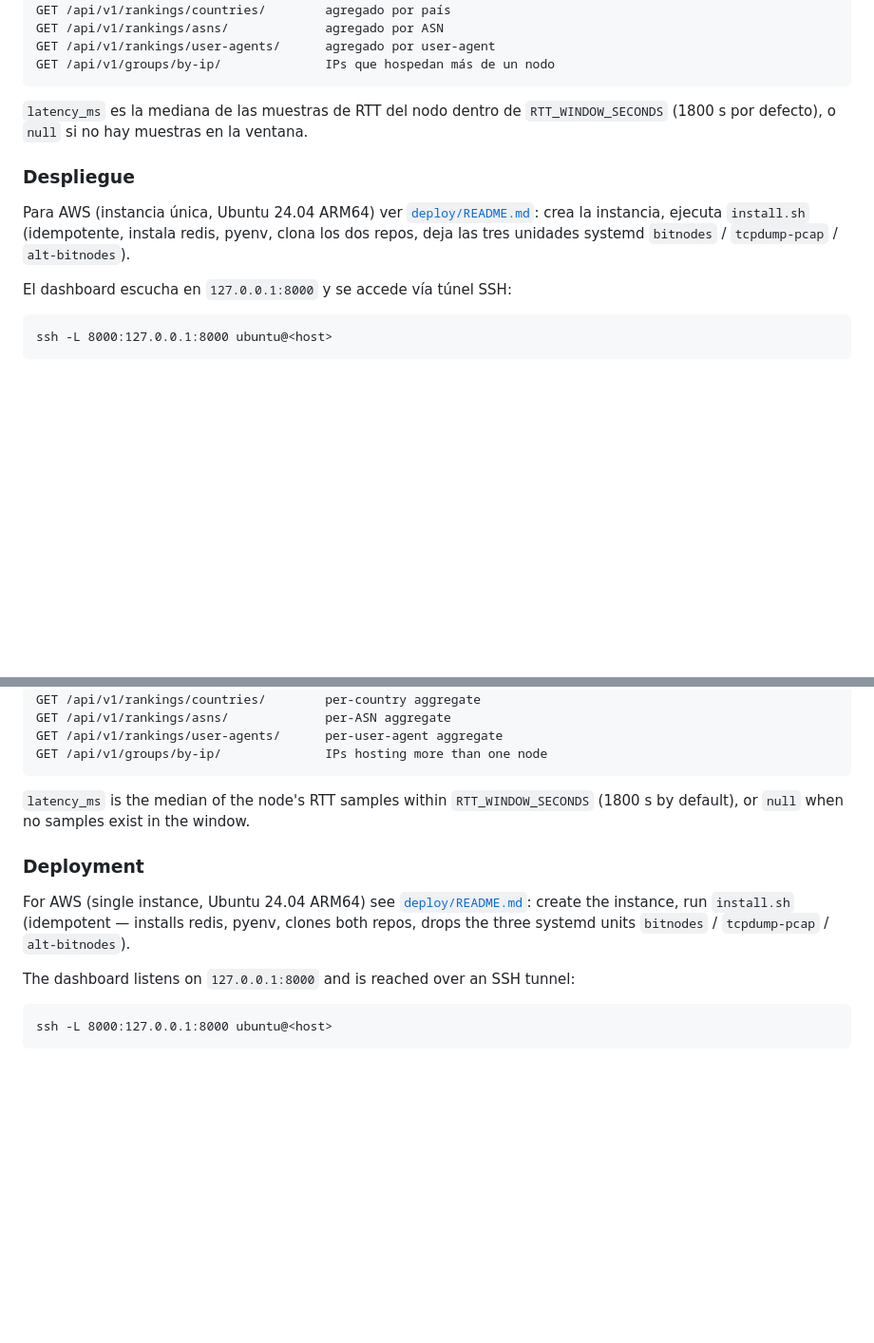
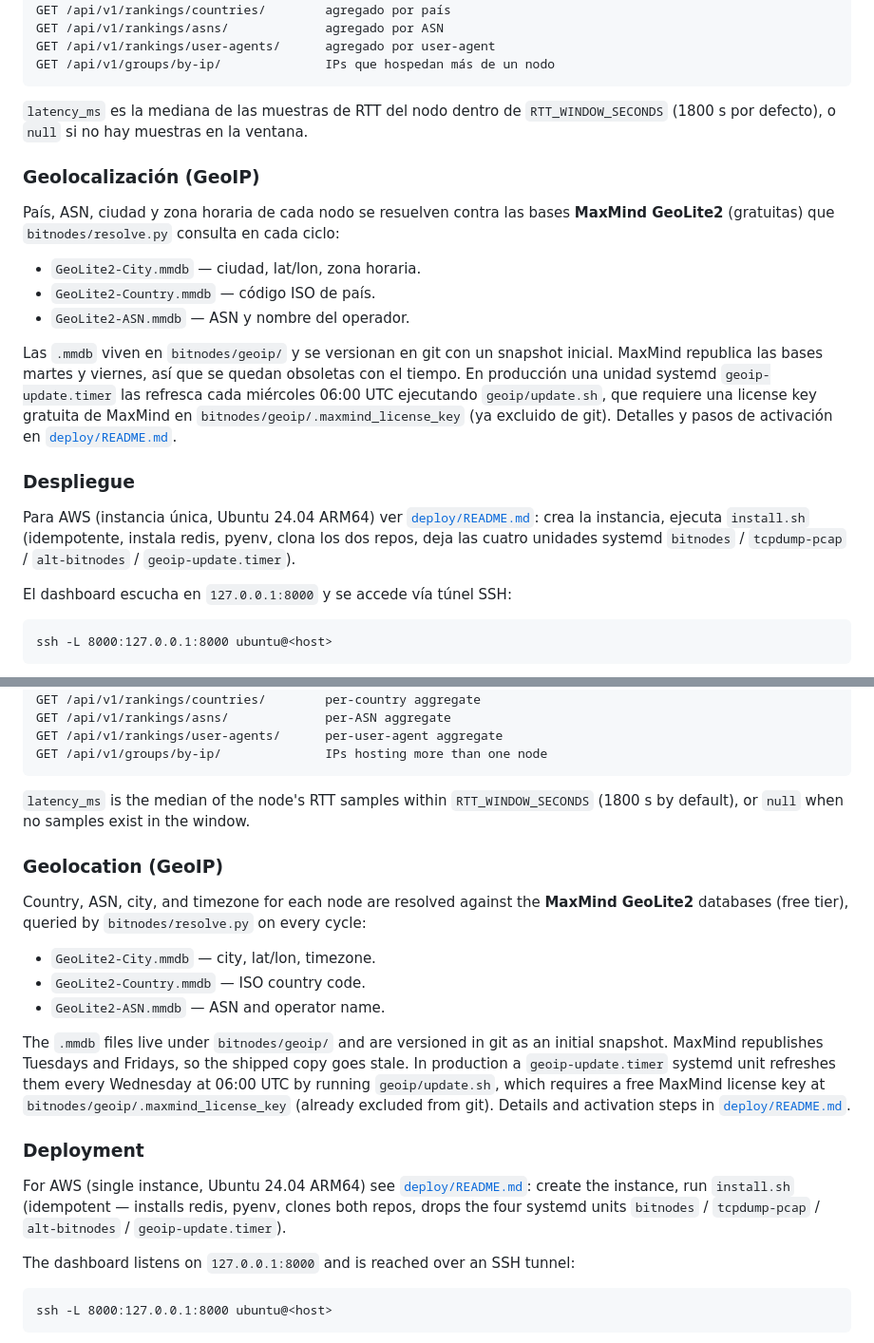
Before and after one commit to ifuensan/alt-bitnodes, a Markdown page: README.md, 2 parts joined by grey strips. Shown at 95% size. GitHub-like rendering; blank space fills up the shorter version.

Commit message:
Document MaxMind GeoLite2 refresh in README

```diff
--- a/README.md
+++ b/README.md
@@ -169,12 +169,30 @@ GET /api/v1/groups/by-ip/              IPs que hospedan más de un nodo
 `RTT_WINDOW_SECONDS` (1800 s por defecto), o `null` si no hay muestras en la
 ventana.
 
+### Geolocalización (GeoIP)
+
+País, ASN, ciudad y zona horaria de cada nodo se resuelven contra las bases
+**MaxMind GeoLite2** (gratuitas) que `bitnodes/resolve.py` consulta en cada
+ciclo:
+
+- `GeoLite2-City.mmdb` — ciudad, lat/lon, zona horaria.
+- `GeoLite2-Country.mmdb` — código ISO de país.
+- `GeoLite2-ASN.mmdb` — ASN y nombre del operador.
+
+Las `.mmdb` viven en `bitnodes/geoip/` y se versionan en git con un snapshot
+inicial. MaxMind republica las bases martes y viernes, así que se quedan
+obsoletas con el tiempo. En producción una unidad systemd
+`geoip-update.timer` las refresca cada miércoles 06:00 UTC ejecutando
+`geoip/update.sh`, que requiere una license key gratuita de MaxMind en
+`bitnodes/geoip/.maxmind_license_key` (ya excluido de git). Detalles y pasos
+de activación en [`deploy/README.md`](deploy/README.md#maxmind-geolite2-refresh).
+
 ### Despliegue
 
 Para AWS (instancia única, Ubuntu 24.04 ARM64) ver [`deploy/README.md`](deploy/README.md):
 crea la instancia, ejecuta `install.sh` (idempotente, instala redis, pyenv,
-clona los dos repos, deja las tres unidades systemd `bitnodes` /
-`tcpdump-pcap` / `alt-bitnodes`).
+clona los dos repos, deja las cuatro unidades systemd `bitnodes` /
+`tcpdump-pcap` / `alt-bitnodes` / `geoip-update.timer`).
 
 El dashboard escucha en `127.0.0.1:8000` y se accede vía túnel SSH:
 
@@ -358,12 +376,30 @@ GET /api/v1/groups/by-ip/              IPs hosting more than one node
 `RTT_WINDOW_SECONDS` (1800 s by default), or `null` when no samples exist
 in the window.
 
+### Geolocation (GeoIP)
+
+Country, ASN, city, and timezone for each node are resolved against the
+**MaxMind GeoLite2** databases (free tier), queried by `bitnodes/resolve.py`
+on every cycle:
+
+- `GeoLite2-City.mmdb` — city, lat/lon, timezone.
+- `GeoLite2-Country.mmdb` — ISO country code.
+- `GeoLite2-ASN.mmdb` — ASN and operator name.
+
+The `.mmdb` files live under `bitnodes/geoip/` and are versioned in git as an
+initial snapshot. MaxMind republishes Tuesdays and Fridays, so the shipped
+copy goes stale. In production a `geoip-update.timer` systemd unit refreshes
+them every Wednesday at 06:00 UTC by running `geoip/update.sh`, which
+requires a free MaxMind license key at `bitnodes/geoip/.maxmind_license_key`
+(already excluded from git). Details and activation steps in
+[`deploy/README.md`](deploy/README.md#maxmind-geolite2-refresh).
+
 ### Deployment
 
 For AWS (single instance, Ubuntu 24.04 ARM64) see
 [`deploy/README.md`](deploy/README.md): create the instance, run `install.sh`
-(idempotent — installs redis, pyenv, clones both repos, drops the three
-systemd units `bitnodes` / `tcpdump-pcap` / `alt-bitnodes`).
+(idempotent — installs redis, pyenv, clones both repos, drops the four
+systemd units `bitnodes` / `tcpdump-pcap` / `alt-bitnodes` / `geoip-update.timer`).
 
 The dashboard listens on `127.0.0.1:8000` and is reached over an SSH tunnel:
 
```
